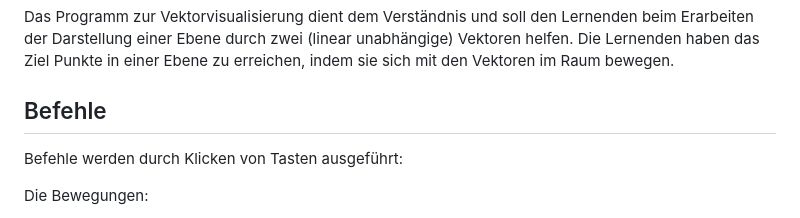
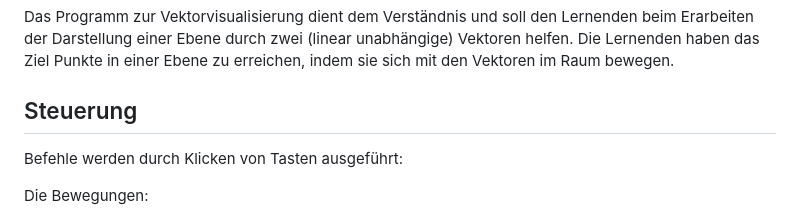
Before and after one commit to antal-horvath/vector-visualisierung, a Markdown page: README.md, the part around the change. Drawn GitHub-style.

```diff
--- a/README.md
+++ b/README.md
@@ -5,7 +5,7 @@ Projekt zur **Visualisierung von Vektoren in der Ebene**.
 Das Programm zur Vektorvisualisierung dient dem Verständnis und soll den Lernenden beim Erarbeiten der Darstellung einer Ebene durch zwei (linear unabhängige) Vektoren helfen.
 Die Lernenden haben das Ziel Punkte in einer Ebene zu erreichen, indem sie sich mit den Vektoren im Raum bewegen.
 
-## Befehle
+## Steuerung
 Befehle werden durch Klicken von Tasten ausgeführt:
 
 Die Bewegungen:
```
